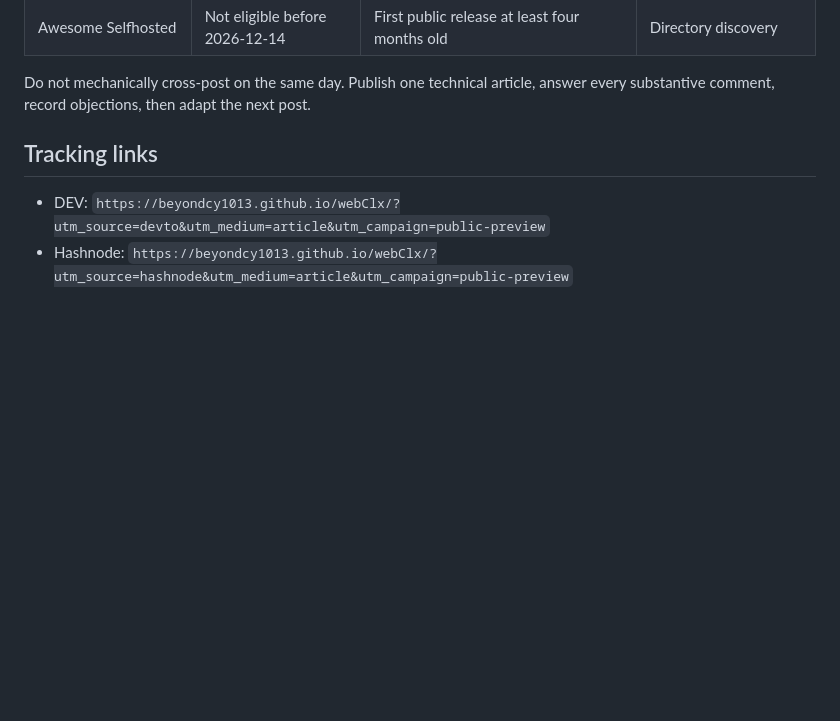
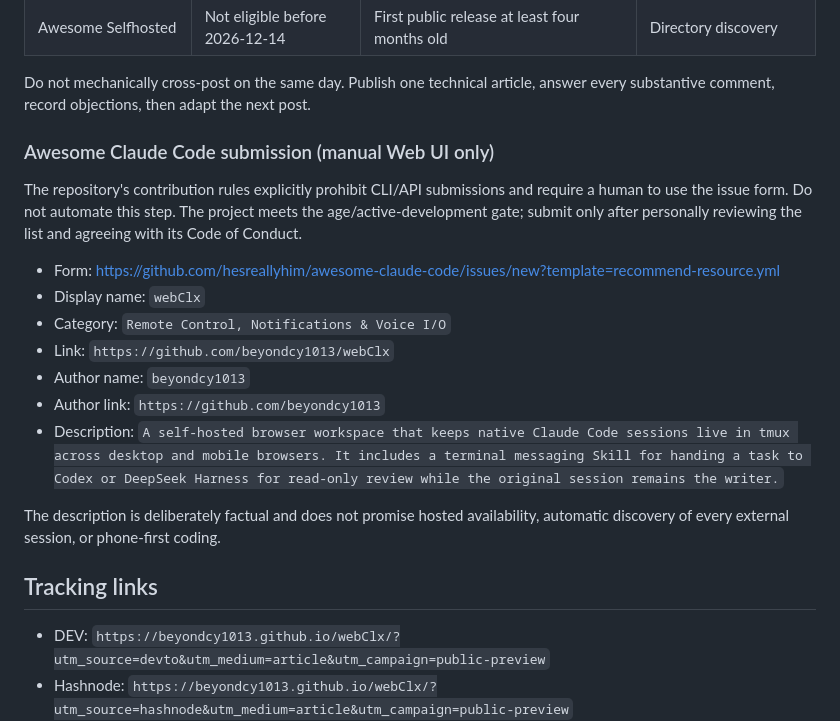
Before and after one commit to beyondcy1013/webClx, a Markdown page: docs/launch-copy.md, the part around the change. GitHub-like rendering; blank space fills up the shorter version.

Commit message:
docs: prepare compliant directory submission

```diff
--- a/docs/launch-copy.md
+++ b/docs/launch-copy.md
@@ -63,6 +63,24 @@ Revenue offers:
 
 Do not mechanically cross-post on the same day. Publish one technical article,
 answer every substantive comment, record objections, then adapt the next post.
+
+### Awesome Claude Code submission (manual Web UI only)
+
+The repository's contribution rules explicitly prohibit CLI/API submissions and
+require a human to use the issue form. Do not automate this step. The project
+meets the age/active-development gate; submit only after personally reviewing
+the list and agreeing with its Code of Conduct.
+
+- Form: https://github.com/hesreallyhim/awesome-claude-code/issues/new?template=recommend-resource.yml
+- Display name: `webClx`
+- Category: `Remote Control, Notifications & Voice I/O`
+- Link: `https://github.com/beyondcy1013/webClx`
+- Author name: `beyondcy1013`
+- Author link: `https://github.com/beyondcy1013`
+- Description: `A self-hosted browser workspace that keeps native Claude Code sessions live in tmux across desktop and mobile browsers. It includes a terminal messaging Skill for handing a task to Codex or DeepSeek Harness for read-only review while the original session remains the writer.`
+
+The description is deliberately factual and does not promise hosted availability,
+automatic discovery of every external session, or phone-first coding.
 
 ## Tracking links
 
```
